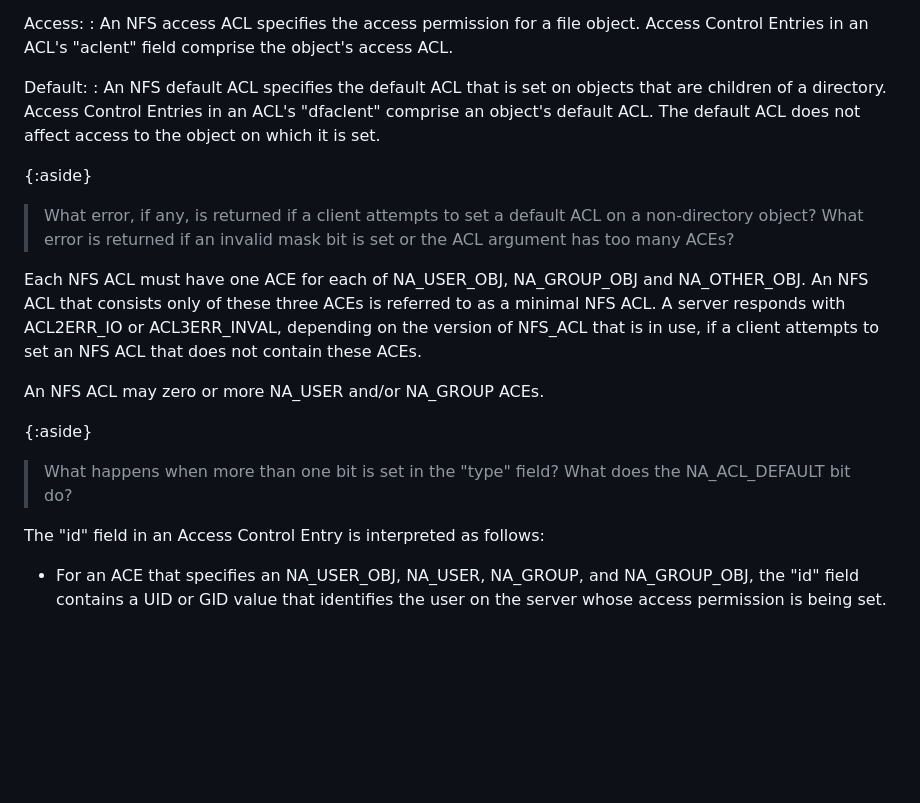
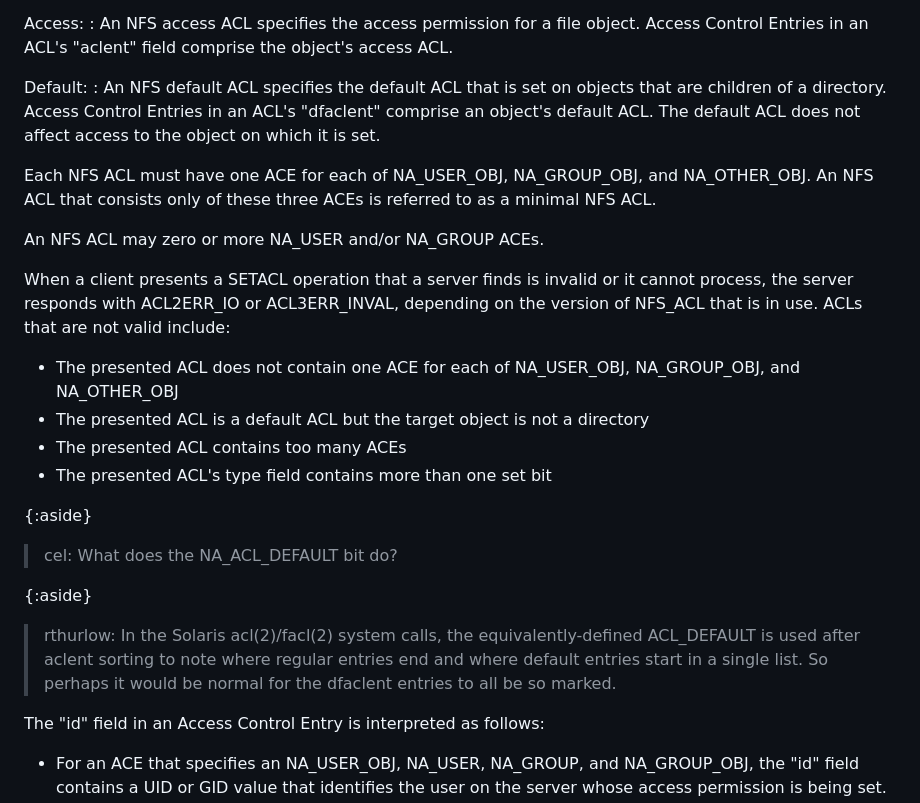
Before and after one commit to chucklever/i-d-nfs-acl, a Markdown page: draft-cel-nfsv4-nfsacl.md, the part around the change. Drawn GitHub-style; blank space fills up the shorter version.

Commit message:
Clarify description of error responses
Rob says:

> 3.5.4.2. ACLs in Operation
>
> "What error, if any, is returned if a client attempts to set a default
> ACL on a non-directory object? What error is returned if an invalid
> mask bit is set or the ACL argument has too many ACEs?"
>
> On Solaris, this is done in UFS.  UFS returns EINVAL for pretty
> much anything it doesn't like, including too many ACEs.  I don't
> see a check for a default ACL on a non-directory argument.
>
> "What happens when more than one bit is set in the "type" field?"
>
> EINVAL again.

We are not yet clear on what needs to be said about NA_ACL_DEFAULT.

```diff
--- a/draft-cel-nfsv4-nfsacl.md
+++ b/draft-cel-nfsv4-nfsacl.md
@@ -394,27 +394,36 @@ Access Control Entries in an ACL's "dfaclent" comprise
 an object's default ACL. The default ACL does not affect
 access to the object on which it is set.
 
-{:aside}
-> What error, if any, is returned if a client attempts to set
-a default ACL on a non-directory object?
-> What error is returned if an invalid mask bit is set or
-the ACL argument has too many ACEs?
-
 Each NFS ACL must have one ACE for each of
-NA_USER_OBJ, NA_GROUP_OBJ and NA_OTHER_OBJ.
+NA_USER_OBJ, NA_GROUP_OBJ, and NA_OTHER_OBJ.
 An NFS ACL that consists only of these
 three ACEs is referred to as a minimal NFS ACL.
-A server responds with ACL2ERR_IO or ACL3ERR_INVAL,
-depending on the version of NFS_ACL that is in use,
-if a client attempts to set an NFS ACL that does not
-contain these ACEs.
 
 An NFS ACL may zero or more NA_USER and/or NA_GROUP
 ACEs.
 
+When a client presents a SETACL operation that a server
+finds is invalid or it cannot process, the server responds
+with ACL2ERR_IO or ACL3ERR_INVAL, depending on the version
+of NFS_ACL that is in use. ACLs that are not valid include:
+
+* The presented ACL does not contain one ACE for each of
+  NA_USER_OBJ, NA_GROUP_OBJ, and NA_OTHER_OBJ
+* The presented ACL is a default ACL but the target object
+  is not a directory
+* The presented ACL contains too many ACEs
+* The presented ACL's type field contains more than one
+  set bit
+
 {:aside}
-> What happens when more than one bit is set in the
-"type" field? What does the NA_ACL_DEFAULT bit do?
+> cel: What does the NA_ACL_DEFAULT bit do?
+
+{:aside}
+> rthurlow: In the Solaris acl(2)/facl(2) system calls, the
+> equivalently-defined ACL_DEFAULT is used after aclent
+> sorting to note where regular entries end and where default
+> entries start in a single list.  So perhaps it would be
+> normal for the dfaclent entries to all be so marked.
 
 The "id" field in an Access Control Entry is interpreted as follows:
 
```
